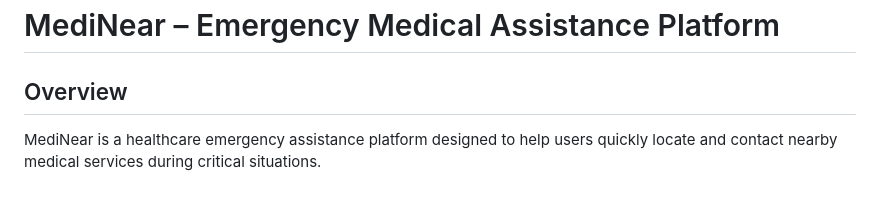
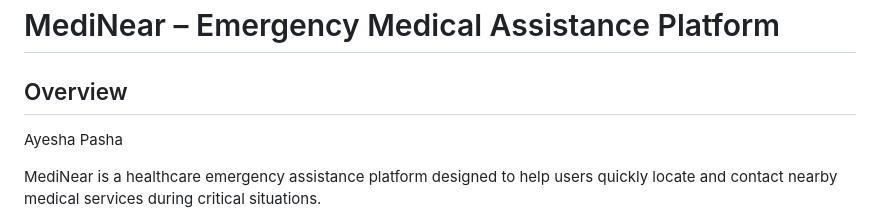
Before and after one commit to Sayyadayesha/workshop, a Markdown page: README.md, the part around the change. Rendered like a GitHub page; blank space fills up the shorter version.

Commit message:
Add author name to README
Added author name to the README file.

```diff
--- a/README.md
+++ b/README.md
@@ -1,6 +1,7 @@
 # MediNear – Emergency Medical Assistance Platform
 
 ## Overview
+Ayesha Pasha
 
 MediNear is a healthcare emergency assistance platform designed to help users quickly locate and contact nearby medical services during critical situations.
 
```
